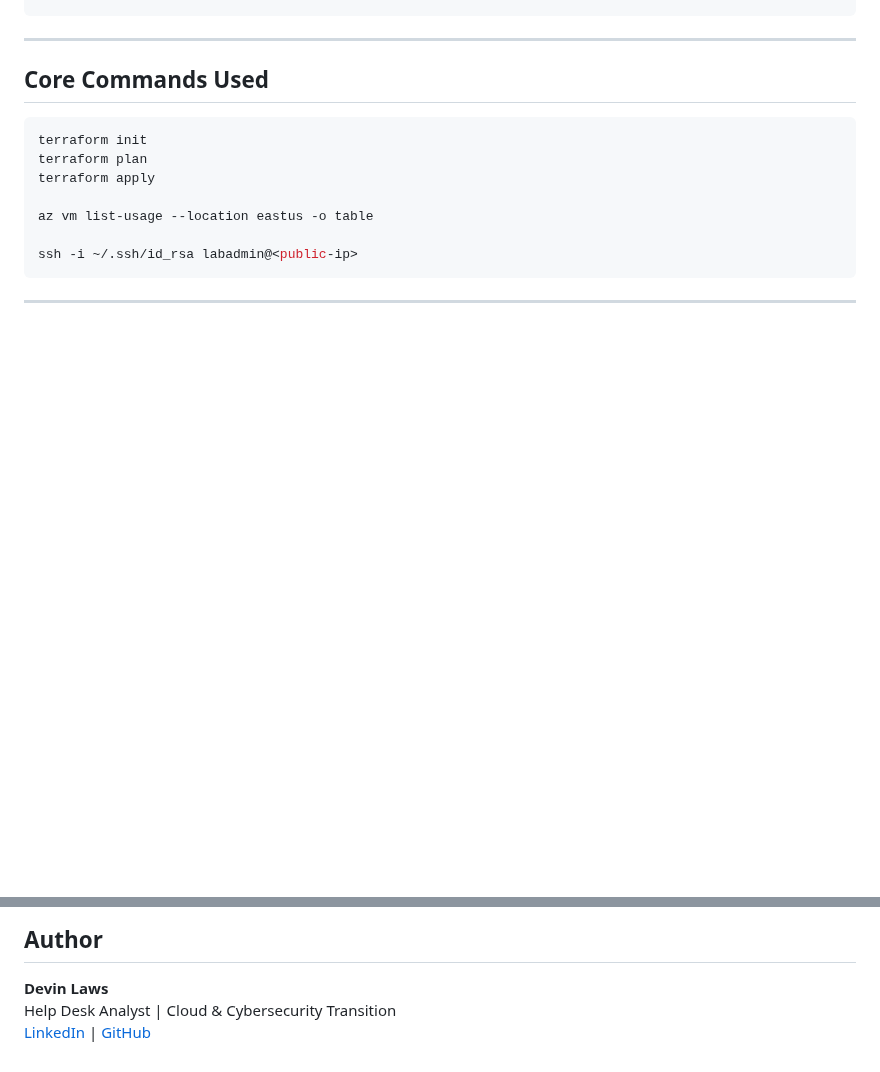
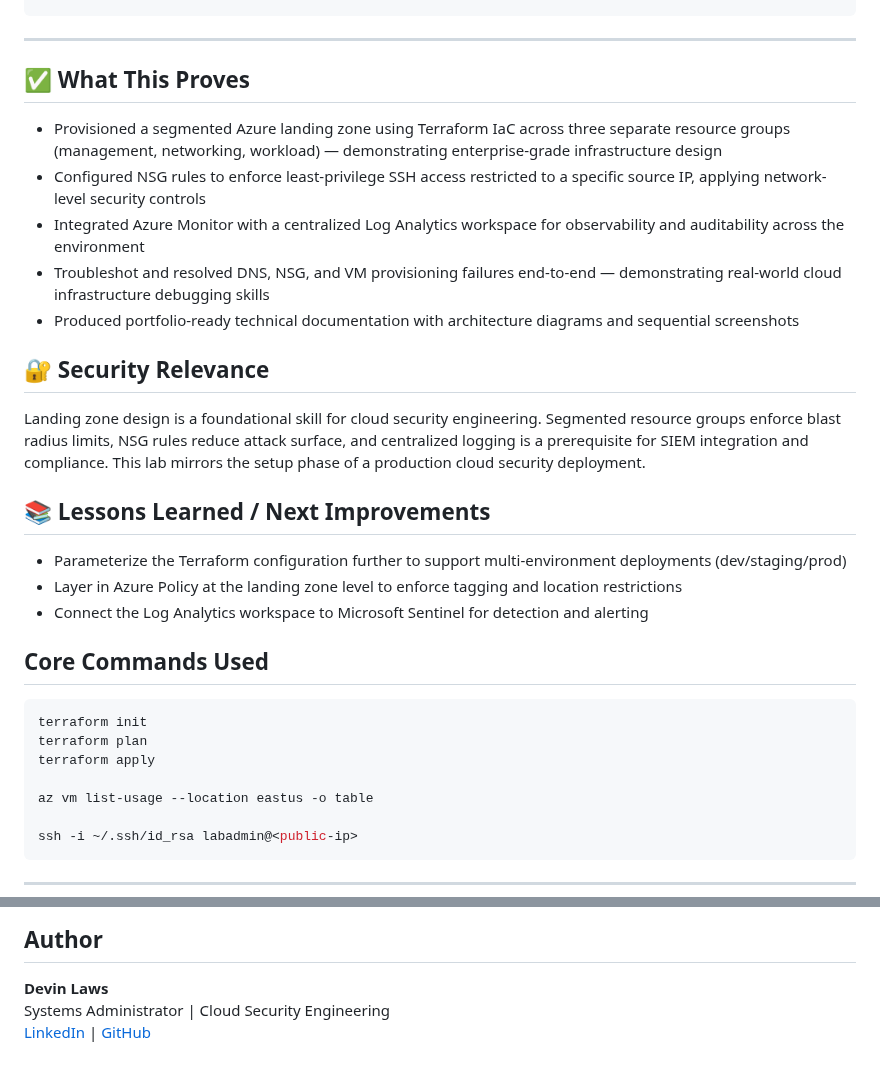
Before and after one commit to devinlaws50-wq/cyber-notes, a Markdown page: week-13-azure-landing-zone/README.md, 2 parts joined by grey strips. Rendered like a GitHub page; blank space fills up the shorter version.

Commit message:
portfolio: add What This Proves, Security Relevance, and Lessons Learned sections

````diff
--- a/week-13-azure-landing-zone/README.md
+++ b/week-13-azure-landing-zone/README.md
@@ -267,6 +267,25 @@ week-13-azure-landing-zone/
 
 ---
 
+
+## ✅ What This Proves
+
+- Provisioned a segmented Azure landing zone using Terraform IaC across three separate resource groups (management, networking, workload) — demonstrating enterprise-grade infrastructure design
+- Configured NSG rules to enforce least-privilege SSH access restricted to a specific source IP, applying network-level security controls
+- Integrated Azure Monitor with a centralized Log Analytics workspace for observability and auditability across the environment
+- Troubleshot and resolved DNS, NSG, and VM provisioning failures end-to-end — demonstrating real-world cloud infrastructure debugging skills
+- Produced portfolio-ready technical documentation with architecture diagrams and sequential screenshots
+
+## 🔐 Security Relevance
+
+Landing zone design is a foundational skill for cloud security engineering. Segmented resource groups enforce blast radius limits, NSG rules reduce attack surface, and centralized logging is a prerequisite for SIEM integration and compliance. This lab mirrors the setup phase of a production cloud security deployment.
+
+## 📚 Lessons Learned / Next Improvements
+
+- Parameterize the Terraform configuration further to support multi-environment deployments (dev/staging/prod)
+- Layer in Azure Policy at the landing zone level to enforce tagging and location restrictions
+- Connect the Log Analytics workspace to Microsoft Sentinel for detection and alerting
+
 ## Core Commands Used
 
 ```bash
@@ -284,5 +303,5 @@ ssh -i ~/.ssh/id_rsa labadmin@<public-ip>
 ## Author
 
 **Devin Laws**
-Help Desk Analyst | Cloud & Cybersecurity Transition
+Systems Administrator | Cloud Security Engineering
 [LinkedIn](https://linkedin.com/in/dlaws2030) | [GitHub](https://github.com/devinlaws50-wq/cyber-notes)
````
